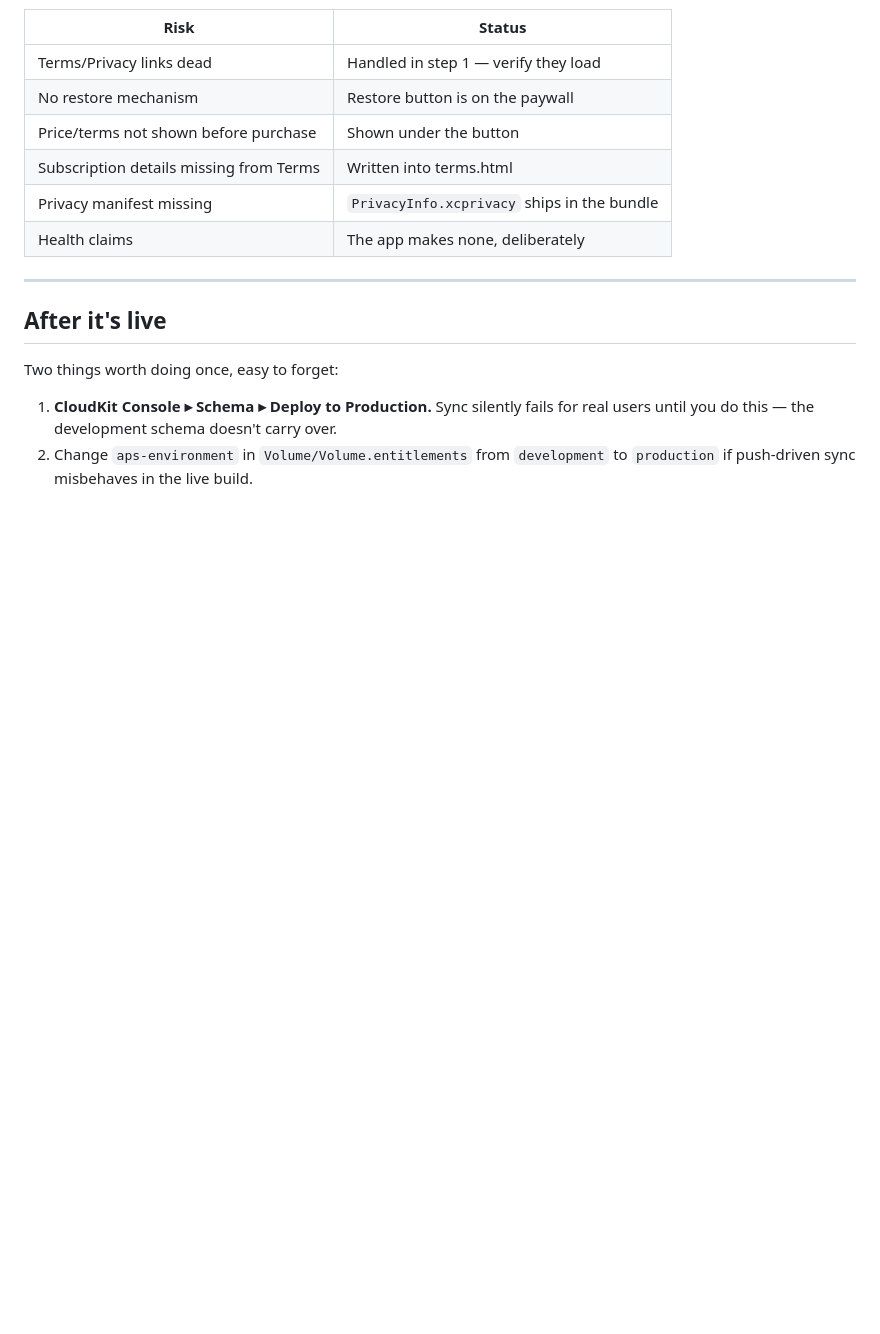
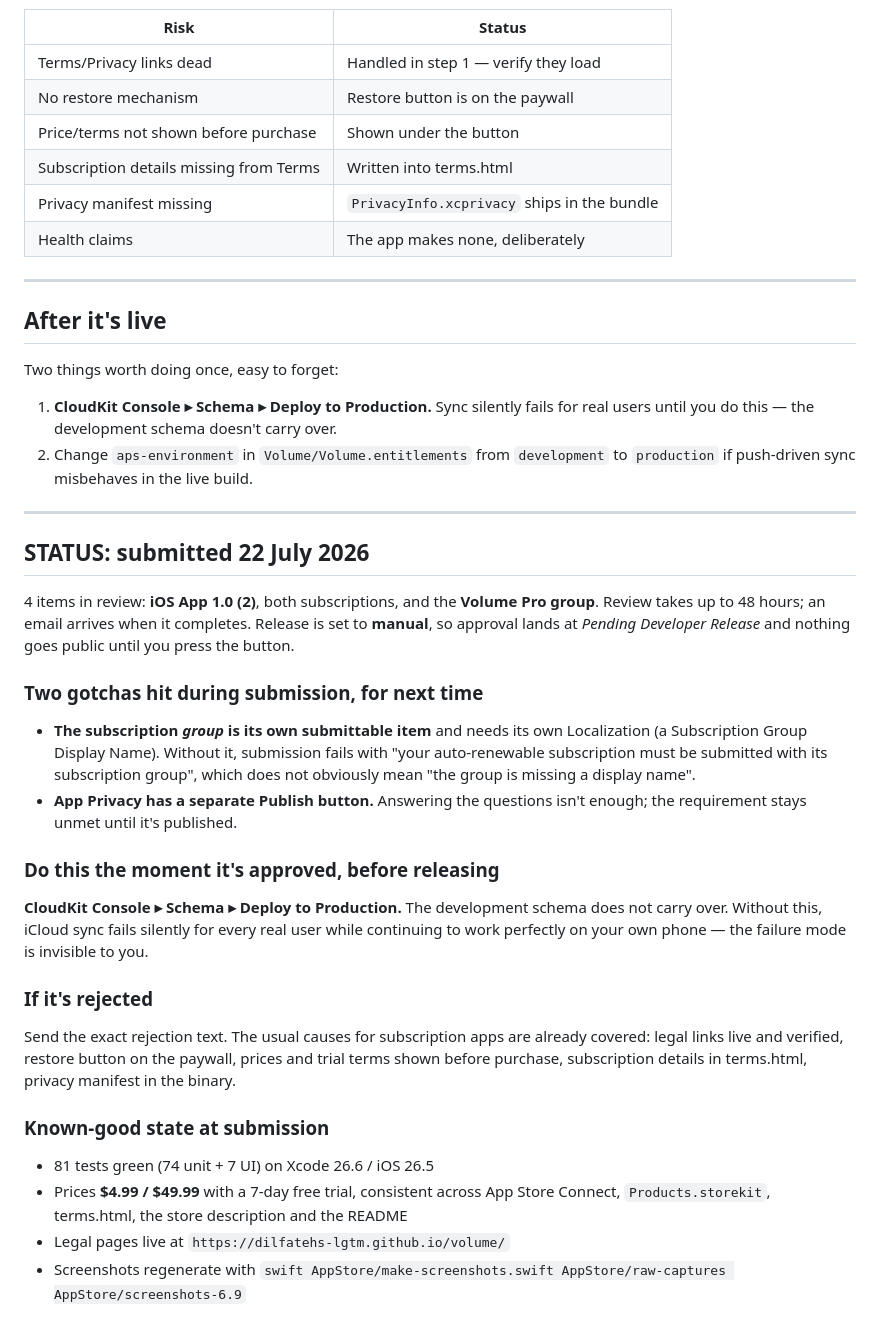
Before and after one commit to dilfatehs-lgtm/volume, a Markdown page: AppStore/SUBMISSION-STEPS.md, the part around the change. Rendered like a GitHub page; blank space fills up the shorter version.

Commit message:
Record submission status and the two gotchas that blocked it
Submitted 22 July 2026: app 1.0 (2), both subscriptions, and the subscription group.

Co-Authored-By: Claude Opus 4.8 <noreply@anthropic.com>

```diff
--- a/AppStore/SUBMISSION-STEPS.md
+++ b/AppStore/SUBMISSION-STEPS.md
@@ -201,3 +201,41 @@ Two things worth doing once, easy to forget:
    until you do this — the development schema doesn't carry over.
 2. Change `aps-environment` in `Volume/Volume.entitlements` from `development` to
    `production` if push-driven sync misbehaves in the live build.
+
+---
+
+## STATUS: submitted 22 July 2026
+
+4 items in review: **iOS App 1.0 (2)**, both subscriptions, and the **Volume Pro group**.
+Review takes up to 48 hours; an email arrives when it completes. Release is set to
+**manual**, so approval lands at *Pending Developer Release* and nothing goes public until
+you press the button.
+
+### Two gotchas hit during submission, for next time
+
+- **The subscription *group* is its own submittable item** and needs its own Localization
+  (a Subscription Group Display Name). Without it, submission fails with "your
+  auto-renewable subscription must be submitted with its subscription group", which does
+  not obviously mean "the group is missing a display name".
+- **App Privacy has a separate Publish button.** Answering the questions isn't enough; the
+  requirement stays unmet until it's published.
+
+### Do this the moment it's approved, before releasing
+
+**CloudKit Console ▸ Schema ▸ Deploy to Production.** The development schema does not carry
+over. Without this, iCloud sync fails silently for every real user while continuing to work
+perfectly on your own phone — the failure mode is invisible to you.
+
+### If it's rejected
+
+Send the exact rejection text. The usual causes for subscription apps are already covered:
+legal links live and verified, restore button on the paywall, prices and trial terms shown
+before purchase, subscription details in terms.html, privacy manifest in the binary.
+
+### Known-good state at submission
+
+- 81 tests green (74 unit + 7 UI) on Xcode 26.6 / iOS 26.5
+- Prices **$4.99 / $49.99** with a 7-day free trial, consistent across App Store Connect,
+  `Products.storekit`, terms.html, the store description and the README
+- Legal pages live at `https://dilfatehs-lgtm.github.io/volume/`
+- Screenshots regenerate with `swift AppStore/make-screenshots.swift AppStore/raw-captures AppStore/screenshots-6.9`
```
